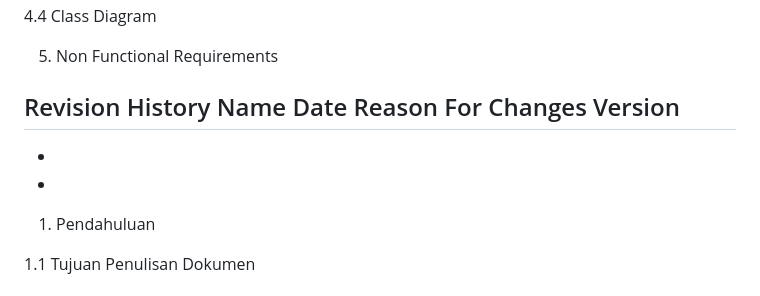
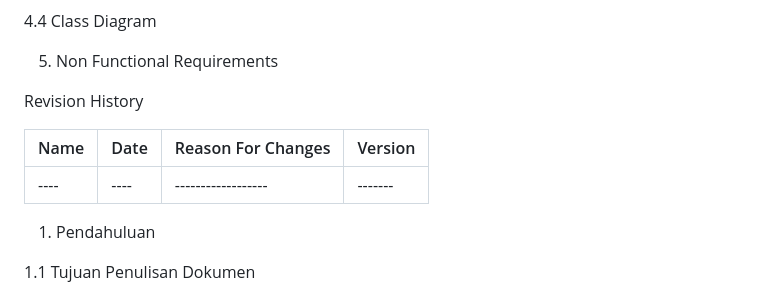
Before and after one commit to 22091397006RBGMochFaishalReza/kelompok-7-web, a Markdown page: README.md, the part around the change. Rendered like a GitHub page.

```diff
--- a/README.md
+++ b/README.md
@@ -67,33 +67,10 @@ Table of Contents
 5.	Non Functional Requirements
 
 Revision History
-Name
-Date
-Reason For Changes
-Version
--
 
-
-
-
-
-
--
-
-
-
-
-
-
--
-
-
-
-
-
-
-
-
+|Name|Date|Reason For Changes|Version|
+|----|----|------------------|-------|
+|----|----|------------------|-------|
 
 
 1. Pendahuluan
```
